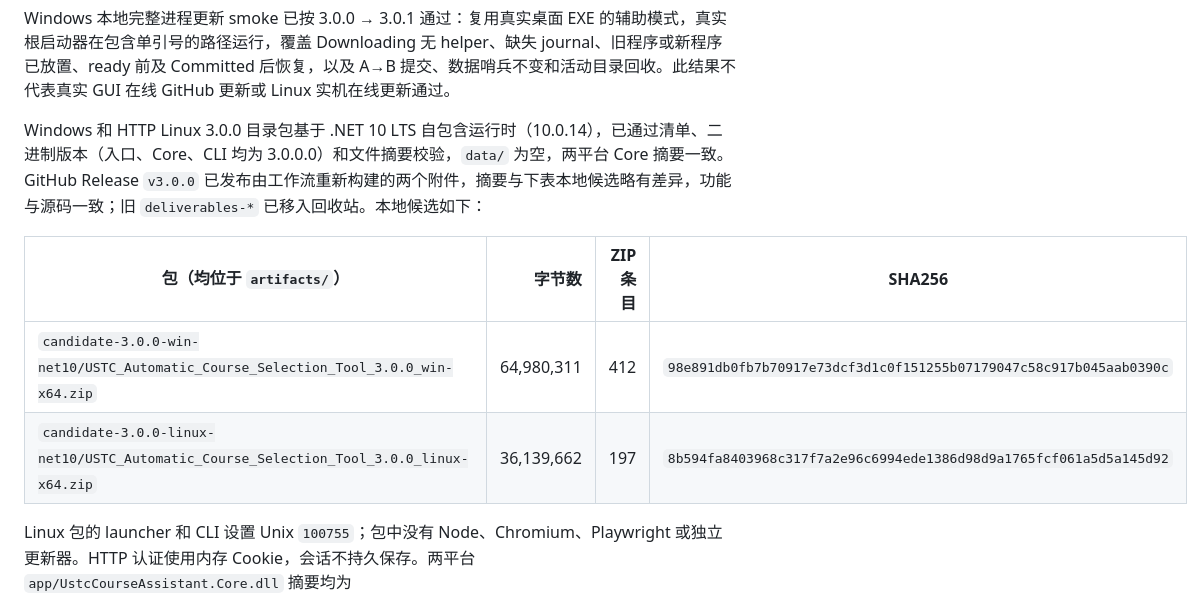
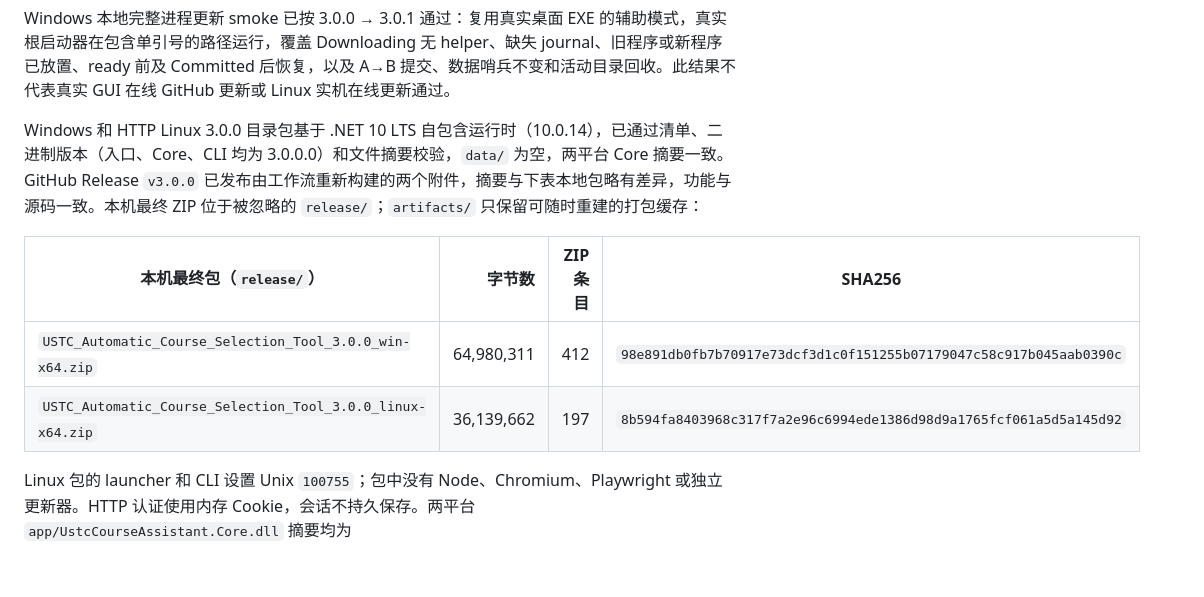
Before and after one commit to TwinJades/USTC_Automatic_Course_Selection_Tool, a Markdown page: docs/PROJECT.md, the part around the change. Drawn GitHub-style; blank space fills up the shorter version.

Commit message:
docs: point local final packages to release

```diff
--- a/docs/PROJECT.md
+++ b/docs/PROJECT.md
@@ -17,12 +17,12 @@ ZIP 自包含运行库，根目录包括 `app/`、空的 `data/`、`package-mani
 
 Windows 本地完整进程更新 smoke 已按 3.0.0 → 3.0.1 通过：复用真实桌面 EXE 的辅助模式，真实根启动器在包含单引号的路径运行，覆盖 Downloading 无 helper、缺失 journal、旧程序或新程序已放置、ready 前及 Committed 后恢复，以及 A→B 提交、数据哨兵不变和活动目录回收。此结果不代表真实 GUI 在线 GitHub 更新或 Linux 实机在线更新通过。
 
-Windows 和 HTTP Linux 3.0.0 目录包基于 .NET 10 LTS 自包含运行时（10.0.14），已通过清单、二进制版本（入口、Core、CLI 均为 3.0.0.0）和文件摘要校验，`data/` 为空，两平台 Core 摘要一致。GitHub Release `v3.0.0` 已发布由工作流重新构建的两个附件，摘要与下表本地候选略有差异，功能与源码一致；旧 `deliverables-*` 已移入回收站。本地候选如下：
+Windows 和 HTTP Linux 3.0.0 目录包基于 .NET 10 LTS 自包含运行时（10.0.14），已通过清单、二进制版本（入口、Core、CLI 均为 3.0.0.0）和文件摘要校验，`data/` 为空，两平台 Core 摘要一致。GitHub Release `v3.0.0` 已发布由工作流重新构建的两个附件，摘要与下表本地包略有差异，功能与源码一致。本机最终 ZIP 位于被忽略的 `release/`；`artifacts/` 只保留可随时重建的打包缓存：
 
-| 包（均位于 `artifacts/`） | 字节数 | ZIP 条目 | SHA256 |
+| 本机最终包（`release/`） | 字节数 | ZIP 条目 | SHA256 |
 | --- | ---: | ---: | --- |
-| `candidate-3.0.0-win-net10/USTC_Automatic_Course_Selection_Tool_3.0.0_win-x64.zip` | 64,980,311 | 412 | `98e891db0fb7b70917e73dcf3d1c0f151255b07179047c58c917b045aab0390c` |
-| `candidate-3.0.0-linux-net10/USTC_Automatic_Course_Selection_Tool_3.0.0_linux-x64.zip` | 36,139,662 | 197 | `8b594fa8403968c317f7a2e96c6994ede1386d98d9a1765fcf061a5d5a145d92` |
+| `USTC_Automatic_Course_Selection_Tool_3.0.0_win-x64.zip` | 64,980,311 | 412 | `98e891db0fb7b70917e73dcf3d1c0f151255b07179047c58c917b045aab0390c` |
+| `USTC_Automatic_Course_Selection_Tool_3.0.0_linux-x64.zip` | 36,139,662 | 197 | `8b594fa8403968c317f7a2e96c6994ede1386d98d9a1765fcf061a5d5a145d92` |
 
 Linux 包的 launcher 和 CLI 设置 Unix `100755`；包中没有 Node、Chromium、Playwright 或独立更新器。HTTP 认证使用内存 Cookie，会话不持久保存。两平台 `app/UstcCourseAssistant.Core.dll` 摘要均为 `8b953fb7841e8d11ca4af44b3646e7e025c713e57bd83a0e2daeeaeab0badf23`，包内运行时为 Microsoft.NETCore.App 10.0.14。
 
```
